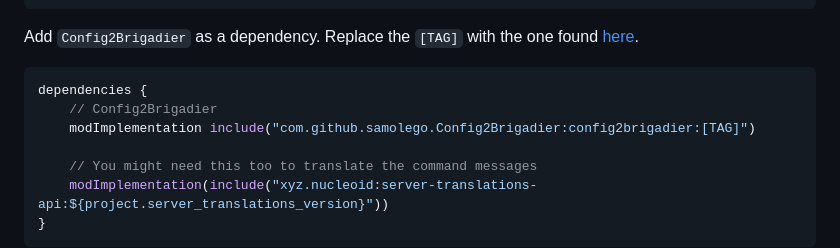
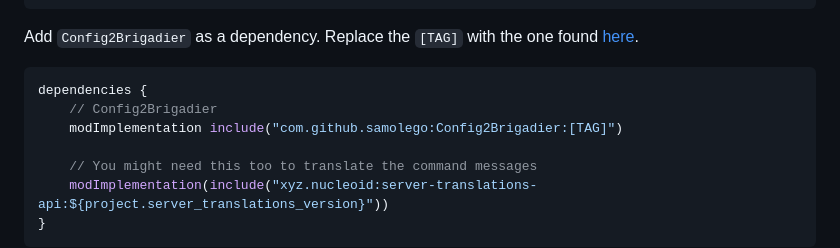
Before and after one commit to samolego/Config2Brigadier, a Markdown page: README.md, the part around the change. Rendered like a GitHub page.

````diff
--- a/README.md
+++ b/README.md
@@ -21,7 +21,7 @@ Add `Config2Brigadier` as a dependency. Replace the `[TAG]` with the one found [
 ```gradle
 dependencies {
     // Config2Brigadier
-    modImplementation include("com.github.samolego.Config2Brigadier:config2brigadier:[TAG]")
+    modImplementation include("com.github.samolego:Config2Brigadier:[TAG]")
 
     // You might need this too to translate the command messages
     modImplementation(include("xyz.nucleoid:server-translations-api:${project.server_translations_version}"))
````
